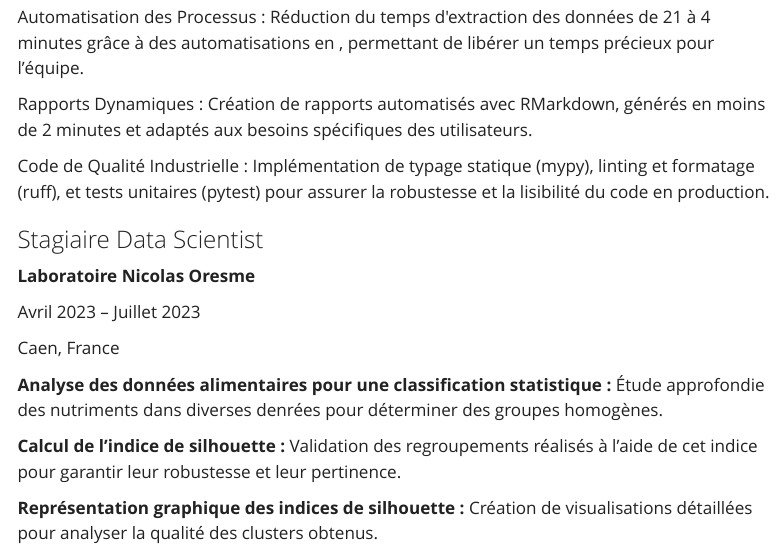
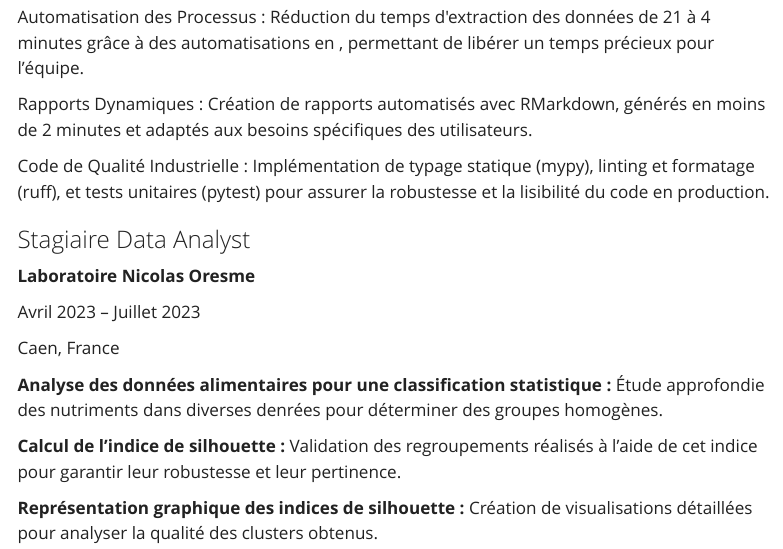
Before and after one commit to Rekik-Amal/Website_REKIK, a Quarto document (parcours/parcours.qmd): the page in a window 1100 px wide, from 410 px down. Rendered offline with R 4.5, knitr and Pandoc in place of Quarto, with nearby package versions; menus at the side of the page are left out.

Commit message:
Modification de parcours.qmd et mise à jour du CV

```diff
--- a/parcours/parcours.qmd
+++ b/parcours/parcours.qmd
@@ -42,7 +42,7 @@ resources:
   <div class="timeline-event bg_3">
     <div class="timeline-point bg_3"></div> <!-- Point circulaire de la timeline -->
     <div class="timeline-content">
-      <h3><i class="fas fa-briefcase"></i> Stagiaire Data Scientist</h3>
+      <h3><i class="fas fa-briefcase"></i> Stagiaire Data Analyst</h3>
       <p><strong><i class="fas fa-building"></i> Laboratoire Nicolas Oresme</strong></p>
       <p><i class="fas fa-calendar-alt"></i> Avril 2023 – Juillet 2023</p>
       <p><i class="fas fa-map-marker-alt"></i> Caen, France</p>
```
Also changed, not shown: files/cv.pdf, site_Amal/files/cv.pdf, site_Amal/parcours/parcours.html, site_Amal/search.json, 3 other files.
